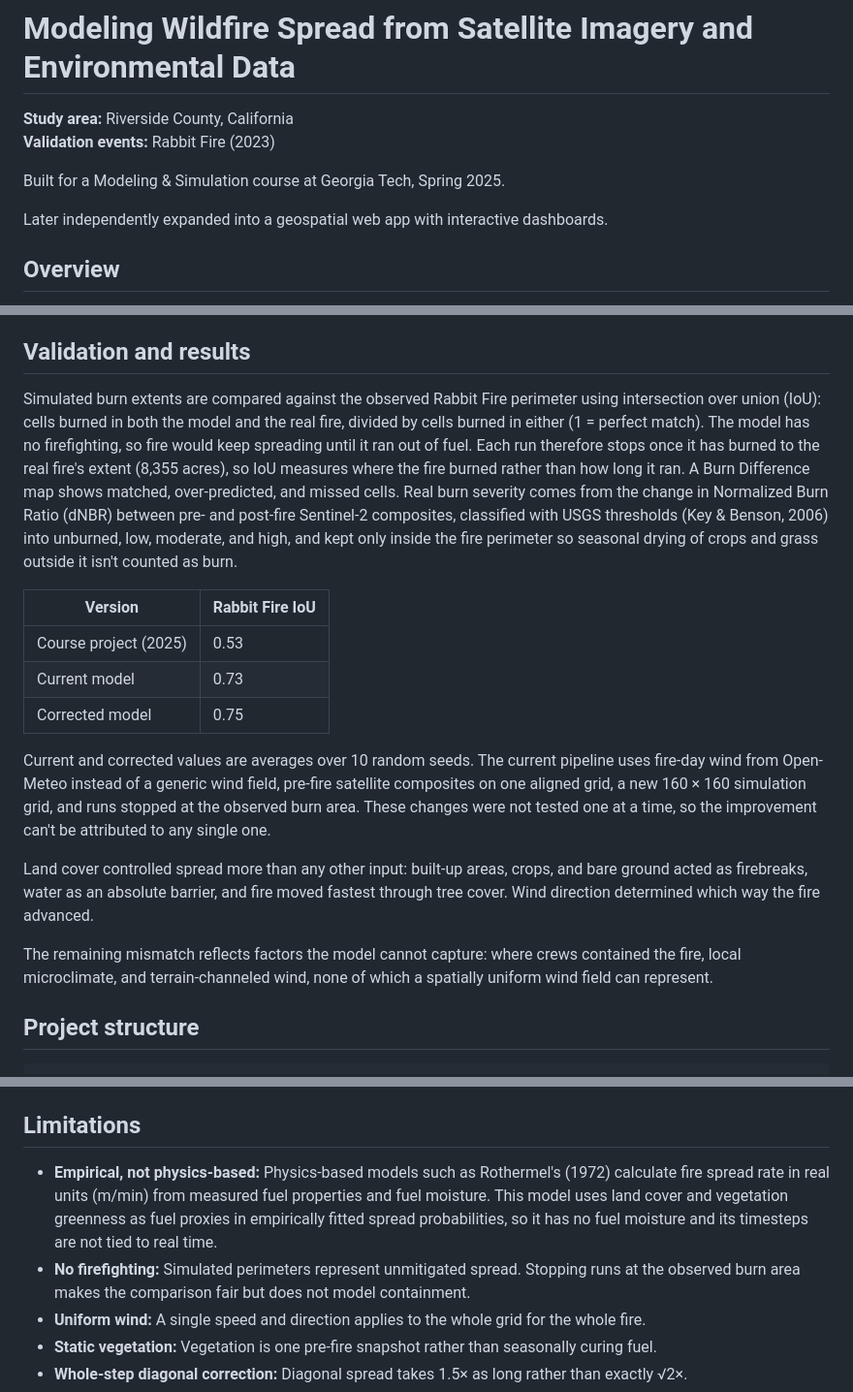
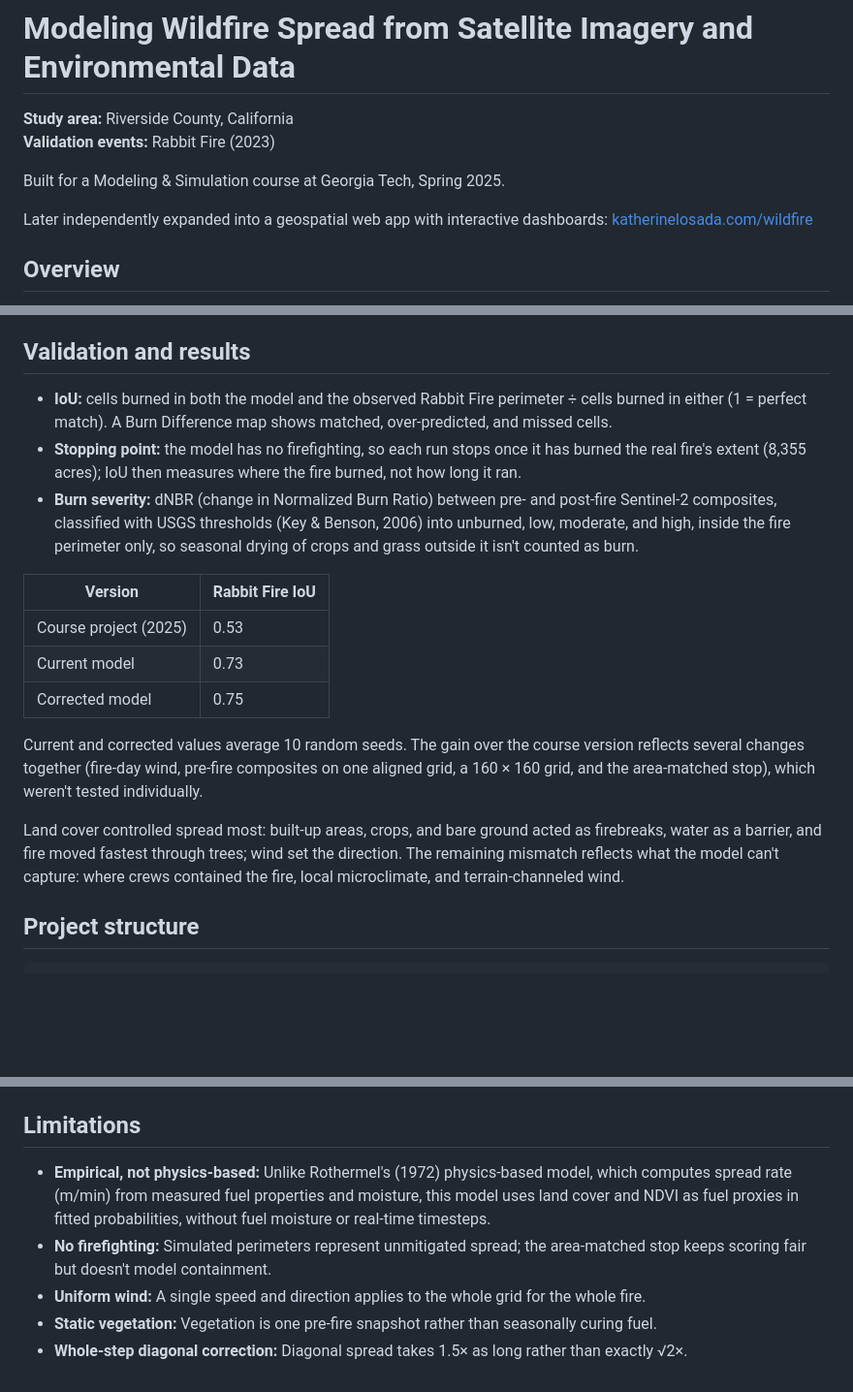
Before and after one commit to klosada/ModelingWildfires, a Markdown page: README.md, 3 parts joined by grey strips. Shown at 97% size. Drawn GitHub-style; blank space fills up the shorter version.

```diff
--- a/README.md
+++ b/README.md
@@ -5,7 +5,7 @@
 
 Built for a Modeling & Simulation course at Georgia Tech, Spring 2025.
 
-Later independently expanded into a geospatial web app with interactive dashboards.
+Later independently expanded into a geospatial web app with interactive dashboards: [katherinelosada.com/wildfire](https://katherinelosada.com/wildfire)
 
 ## Overview
 
@@ -66,7 +64,9 @@ A weighted overlay of three normalized environmental layers: vegetation density
 
 ## Validation and results
 
-Simulated burn extents are compared against the observed Rabbit Fire perimeter using intersection over union (IoU): cells burned in both the model and the real fire, divided by cells burned in either (1 = perfect match). The model has no firefighting, so fire would keep spreading until it ran out of fuel. Each run therefore stops once it has burned to the real fire's extent (8,355 acres), so IoU measures where the fire burned rather than how long it ran. A Burn Difference map shows matched, over-predicted, and missed cells. Real burn severity comes from the change in Normalized Burn Ratio (dNBR) between pre- and post-fire Sentinel-2 composites, classified with USGS thresholds (Key & Benson, 2006) into unburned, low, moderate, and high, and kept only inside the fire perimeter so seasonal drying of crops and grass outside it isn't counted as burn.
+- **IoU:** cells burned in both the model and the observed Rabbit Fire perimeter ÷ cells burned in either (1 = perfect match). A Burn Difference map shows matched, over-predicted, and missed cells.
+- **Stopping point:** the model has no firefighting, so each run stops once it has burned the real fire's extent (8,355 acres); IoU then measures where the fire burned, not how long it ran.
+- **Burn severity:** dNBR (change in Normalized Burn Ratio) between pre- and post-fire Sentinel-2 composites, classified with USGS thresholds (Key & Benson, 2006) into unburned, low, moderate, and high, inside the fire perimeter only, so seasonal drying of crops and grass outside it isn't counted as burn.
 
 | Version | Rabbit Fire IoU |
 |---|---|
@@ -74,11 +74,9 @@ Simulated burn extents are compared against the observed Rabbit Fire perimeter u
 | Current model | 0.73 |
 | Corrected model | 0.75 |
 
-Current and corrected values are averages over 10 random seeds. The current pipeline uses fire-day wind from Open-Meteo instead of a generic wind field, pre-fire satellite composites on one aligned grid, a new 160 × 160 simulation grid, and runs stopped at the observed burn area. These changes were not tested one at a time, so the improvement can't be attributed to any single one.
+Current and corrected values average 10 random seeds. The gain over the course version reflects several changes together (fire-day wind, pre-fire composites on one aligned grid, a 160 × 160 grid, and the area-matched stop), which weren't tested individually.
 
-Land cover controlled spread more than any other input: built-up areas, crops, and bare ground acted as firebreaks, water as an absolute barrier, and fire moved fastest through tree cover. Wind direction determined which way the fire advanced.
-
-The remaining mismatch reflects factors the model cannot capture: where crews contained the fire, local microclimate, and terrain-channeled wind, none of which a spatially uniform wind field can represent.
+Land cover controlled spread most: built-up areas, crops, and bare ground acted as firebreaks, water as a barrier, and fire moved fastest through trees; wind set the direction. The remaining mismatch reflects what the model can't capture: where crews contained the fire, local microclimate, and terrain-channeled wind.
 
 ## Project structure
 
@@ -116,8 +114,8 @@ Run the model tests with `node scripts/verify_port.mjs`.
 
 ## Limitations
 
-- **Empirical, not physics-based:** Physics-based models such as Rothermel's (1972) calculate fire spread rate in real units (m/min) from measured fuel properties and fuel moisture. This model uses land cover and vegetation greenness as fuel proxies in empirically fitted spread probabilities, so it has no fuel moisture and its timesteps are not tied to real time.
-- **No firefighting:** Simulated perimeters represent unmitigated spread. Stopping runs at the observed burn area makes the comparison fair but does not model containment.
+- **Empirical, not physics-based:** Unlike Rothermel's (1972) physics-based model, which computes spread rate (m/min) from measured fuel properties and moisture, this model uses land cover and NDVI as fuel proxies in fitted probabilities, without fuel moisture or real-time timesteps.
+- **No firefighting:** Simulated perimeters represent unmitigated spread; the area-matched stop keeps scoring fair but doesn't model containment.
 - **Uniform wind:** A single speed and direction applies to the whole grid for the whole fire.
 - **Static vegetation:** Vegetation is one pre-fire snapshot rather than seasonally curing fuel.
 - **Whole-step diagonal correction:** Diagonal spread takes 1.5× as long rather than exactly √2×.
```
Also changed, not shown: other parts of README.md (+8 -10 lines).
